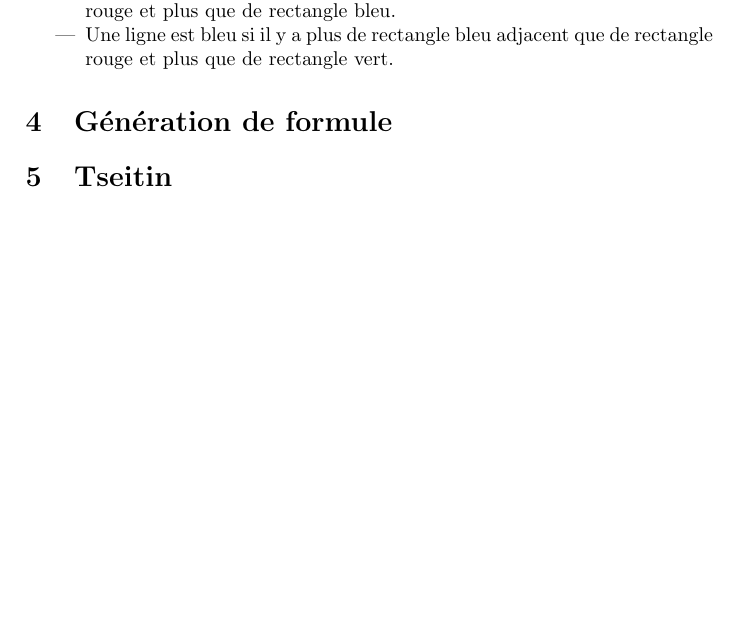
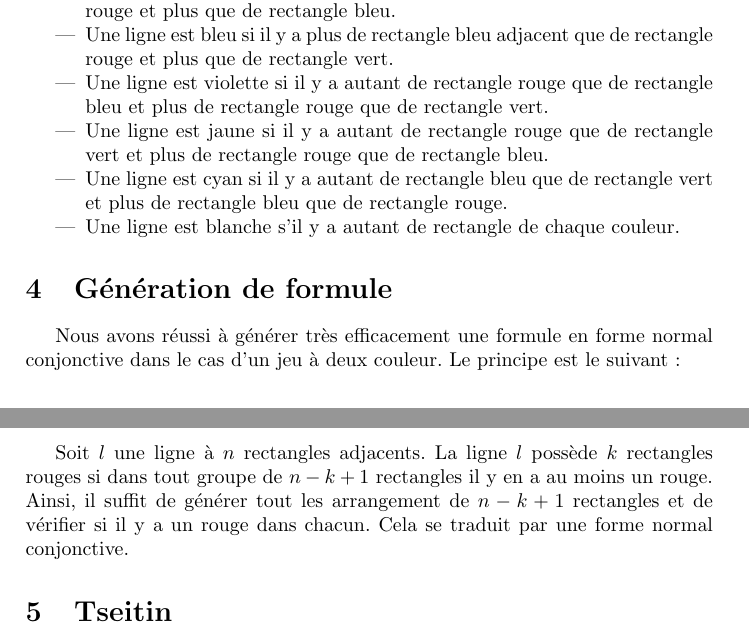
Before and after one commit to gostreap/mondrian, a LaTeX document (rapport.tex): part of page 1 of 2 before the commit and two parts of pages 1 and 2 of 2 after it, the two joined at a grey line, cut so that both start at the same text, the shorter picture padded with empty space. Compiled offline with pdfLaTeX.

Commit message:
Ajout pdf

```diff
--- a/rapport.tex
+++ b/rapport.tex
@@ -30,9 +30,17 @@ Nous avons implémenté une généralisation du problème avec 3 couleurs. Dans
 	\item Une ligne est rouge si il y a plus de rectangle rouge adjacent que de rectangle vert et plus que de rectangle bleu.
 	\item Une ligne est verte si il y a plus de rectangle vert adjacent que de rectangle rouge et plus que de rectangle bleu.
 	\item Une ligne est bleu si il y a plus de rectangle bleu adjacent que de rectangle rouge et plus que de rectangle vert.
+	\item Une ligne est violette si il y a autant de rectangle rouge que de rectangle bleu et plus de rectangle rouge que de rectangle vert.
+	\item Une ligne est jaune si il y a autant de rectangle rouge que de rectangle vert et plus de rectangle rouge que de rectangle bleu.
+	\item Une ligne est cyan si il y a autant de rectangle bleu que de rectangle vert et plus de rectangle bleu que de rectangle rouge.
+	\item Une ligne est blanche s'il y a autant de rectangle de chaque couleur.
 \end{itemize}
 
 \section{Génération de formule}
+
+Nous avons réussi à générer très efficacement une formule en forme normal conjonctive dans le cas d'un jeu à deux couleur. Le principe est le suivant :
+
+Soit $l$ une ligne à $n$ rectangles adjacents. La ligne $l$ possède $k$ rectangles rouges si dans tout groupe de $n-k+1$ rectangles il y en a au moins un rouge. Ainsi, il suffit de générer tout les arrangement de $n-k+1$ rectangles et de vérifier si il y a un rouge dans chacun. Cela se traduit par une forme normal conjonctive.
 
 
 \section{Tseitin}
```
Also changed, not shown: 1 other file.
